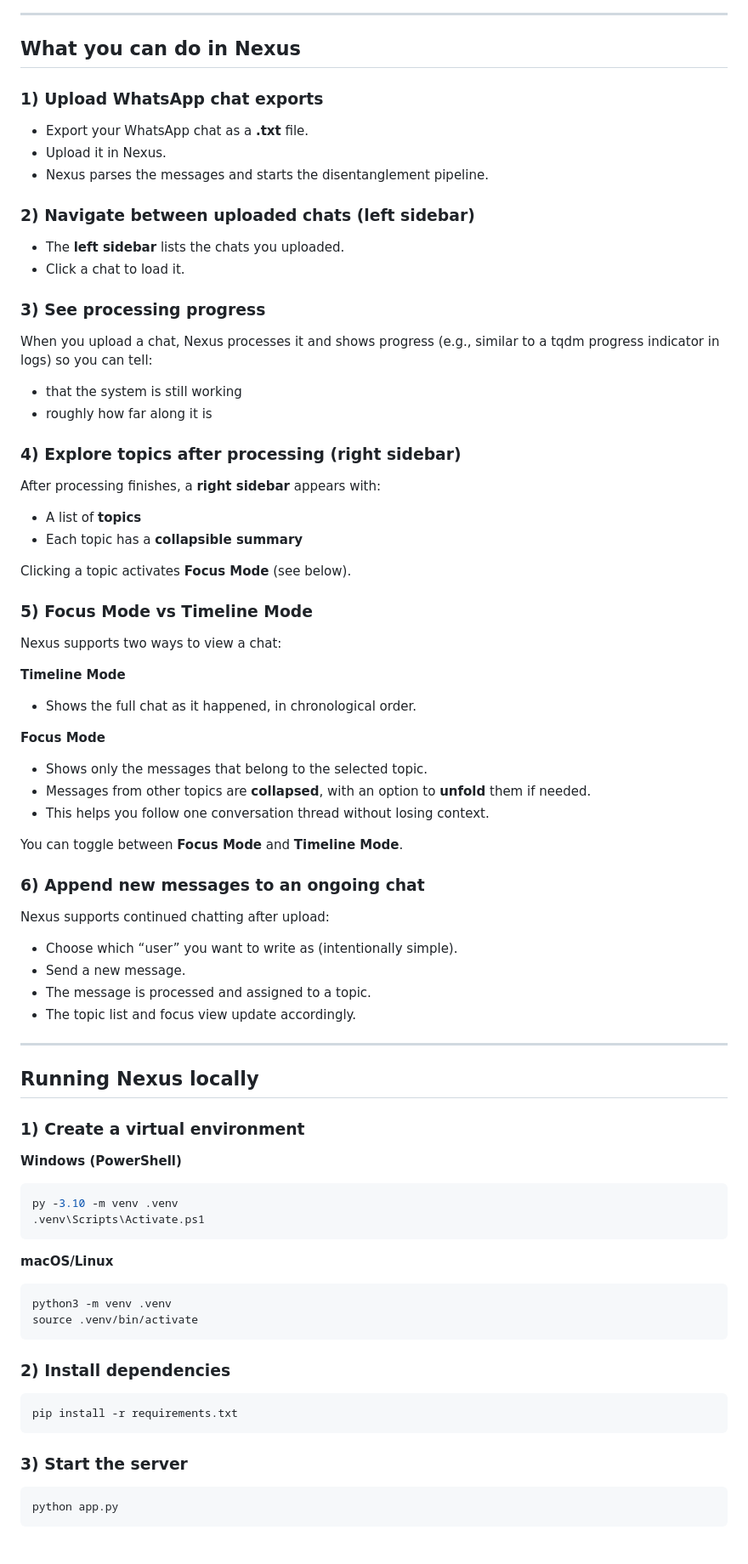
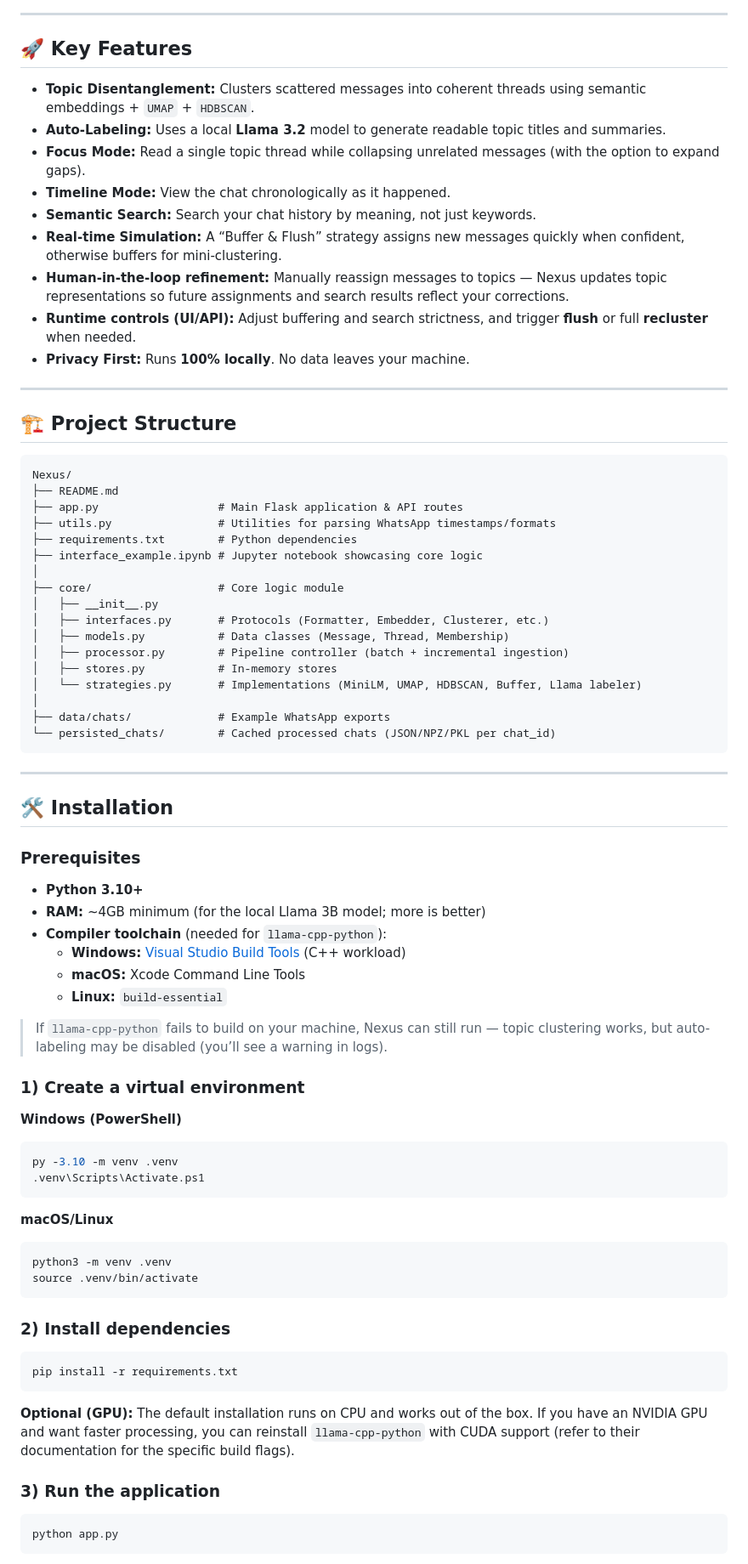
Before and after one commit to lwwws/Nexus, a Markdown page: README.md, the part around one of its changes. Shown at 85% size. GitHub-like rendering.

Commit message:
README Update
Added section such as features, project structure, installation and usage.

````diff
--- a/README.md
+++ b/README.md
@@ -6,73 +8,83 @@ Nexus is a web app for **chat topic disentanglement**: you upload a WhatsApp cha
 
 ---
 
-## What you can do in Nexus
+## 🚀 Key Features
 
-### 1) Upload WhatsApp chat exports
-- Export your WhatsApp chat as a **.txt** file.
-- Upload it in Nexus.
-- Nexus parses the messages and starts the disentanglement pipeline.
-
-### 2) Navigate between uploaded chats (left sidebar)
-- The **left sidebar** lists the chats you uploaded.
-- Click a chat to load it.
-
-### 3) See processing progress
-When you upload a chat, Nexus processes it and shows progress (e.g., similar to a tqdm progress indicator in logs) so you can tell:
-- that the system is still working
-- roughly how far along it is
-
-### 4) Explore topics after processing (right sidebar)
-After processing finishes, a **right sidebar** appears with:
-- A list of **topics**
-- Each topic has a **collapsible summary**
-
-Clicking a topic activates **Focus Mode** (see below).
-
-### 5) Focus Mode vs Timeline Mode
-Nexus supports two ways to view a chat:
-
-**Timeline Mode**
-- Shows the full chat as it happened, in chronological order.
-
-**Focus Mode**
-- Shows only the messages that belong to the selected topic.
-- Messages from other topics are **collapsed**, with an option to **unfold** them if needed.
-- This helps you follow one conversation thread without losing context.
-
-You can toggle between **Focus Mode** and **Timeline Mode**.
-
-### 6) Append new messages to an ongoing chat
-Nexus supports continued chatting after upload:
-- Choose which “user” you want to write as (intentionally simple).
-- Send a new message.
-- The message is processed and assigned to a topic.
-- The topic list and focus view update accordingly.
+- **Topic Disentanglement:** Clusters scattered messages into coherent threads using semantic embeddings + `UMAP` + `HDBSCAN`.
+- **Auto-Labeling:** Uses a local **Llama 3.2** model to generate readable topic titles and summaries.
+- **Focus Mode:** Read a single topic thread while collapsing unrelated messages (with the option to expand gaps).
+- **Timeline Mode:** View the chat chronologically as it happened.
+- **Semantic Search:** Search your chat history by meaning, not just keywords.
+- **Real-time Simulation:** A “Buffer & Flush” strategy assigns new messages quickly when confident, otherwise buffers for mini-clustering.
+- **Human-in-the-loop refinement:** Manually reassign messages to topics — Nexus updates topic representations so future assignments and search results reflect your corrections.
+- **Runtime controls (UI/API):** Adjust buffering and search strictness, and trigger **flush** or full **recluster** when needed.
+- **Privacy First:** Runs **100% locally**. No data leaves your machine.
 
 ---
 
-## Running Nexus locally
+## 🏗️ Project Structure
+
+```text
+Nexus/
+├── README.md
+├── app.py                  # Main Flask application & API routes
+├── utils.py                # Utilities for parsing WhatsApp timestamps/formats
+├── requirements.txt        # Python dependencies
+├── interface_example.ipynb # Jupyter notebook showcasing core logic
+│
+├── core/                   # Core logic module
+│   ├── __init__.py
+│   ├── interfaces.py       # Protocols (Formatter, Embedder, Clusterer, etc.)
+│   ├── models.py           # Data classes (Message, Thread, Membership)
+│   ├── processor.py        # Pipeline controller (batch + incremental ingestion)
+│   ├── stores.py           # In-memory stores
+│   └── strategies.py       # Implementations (MiniLM, UMAP, HDBSCAN, Buffer, Llama labeler)
+│
+├── data/chats/             # Example WhatsApp exports
+└── persisted_chats/        # Cached processed chats (JSON/NPZ/PKL per chat_id)
+```
+
+---
+
+## 🛠️ Installation
+
+### Prerequisites
+
+- **Python 3.10+**
+- **RAM:** ~4GB minimum (for the local Llama 3B model; more is better)
+- **Compiler toolchain** (needed for `llama-cpp-python`):
+  - **Windows:** [Visual Studio Build Tools](https://visualstudio.microsoft.com/downloads/#build-tools-for-visual-studio-2022) (C++ workload)
+  - **macOS:** Xcode Command Line Tools
+  - **Linux:** `build-essential`
+
+> If `llama-cpp-python` fails to build on your machine, Nexus can still run — topic clustering works, but auto-labeling may be disabled (you’ll see a warning in logs).
 
 ### 1) Create a virtual environment
 
 **Windows (PowerShell)**
+
 ```powershell
 py -3.10 -m venv .venv
 .venv\Scripts\Activate.ps1
 ```
 
 **macOS/Linux**
+
 ```bash
 python3 -m venv .venv
 source .venv/bin/activate
 ```
 
 ### 2) Install dependencies
+
 ```bash
 pip install -r requirements.txt
 ```
 
-### 3) Start the server
+**Optional (GPU):** The default installation runs on CPU and works out of the box. If you have an NVIDIA GPU and want faster processing, you can reinstall `llama-cpp-python` with CUDA support (refer to their documentation for the specific build flags).
+
+### 3) Run the application
+
 ```bash
 python app.py
 ```
````
Also changed, not shown: other parts of README.md (+61 -15 lines).
